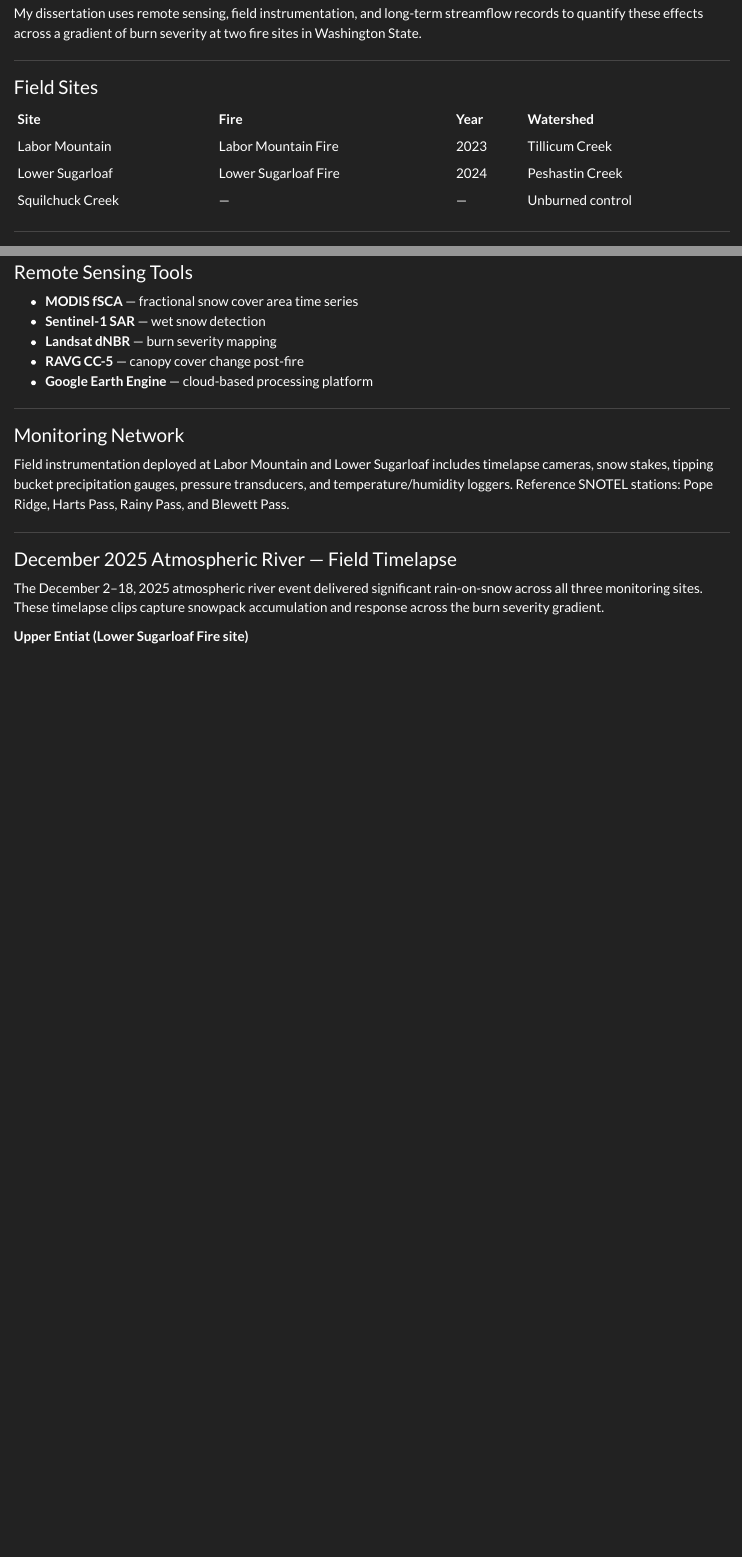
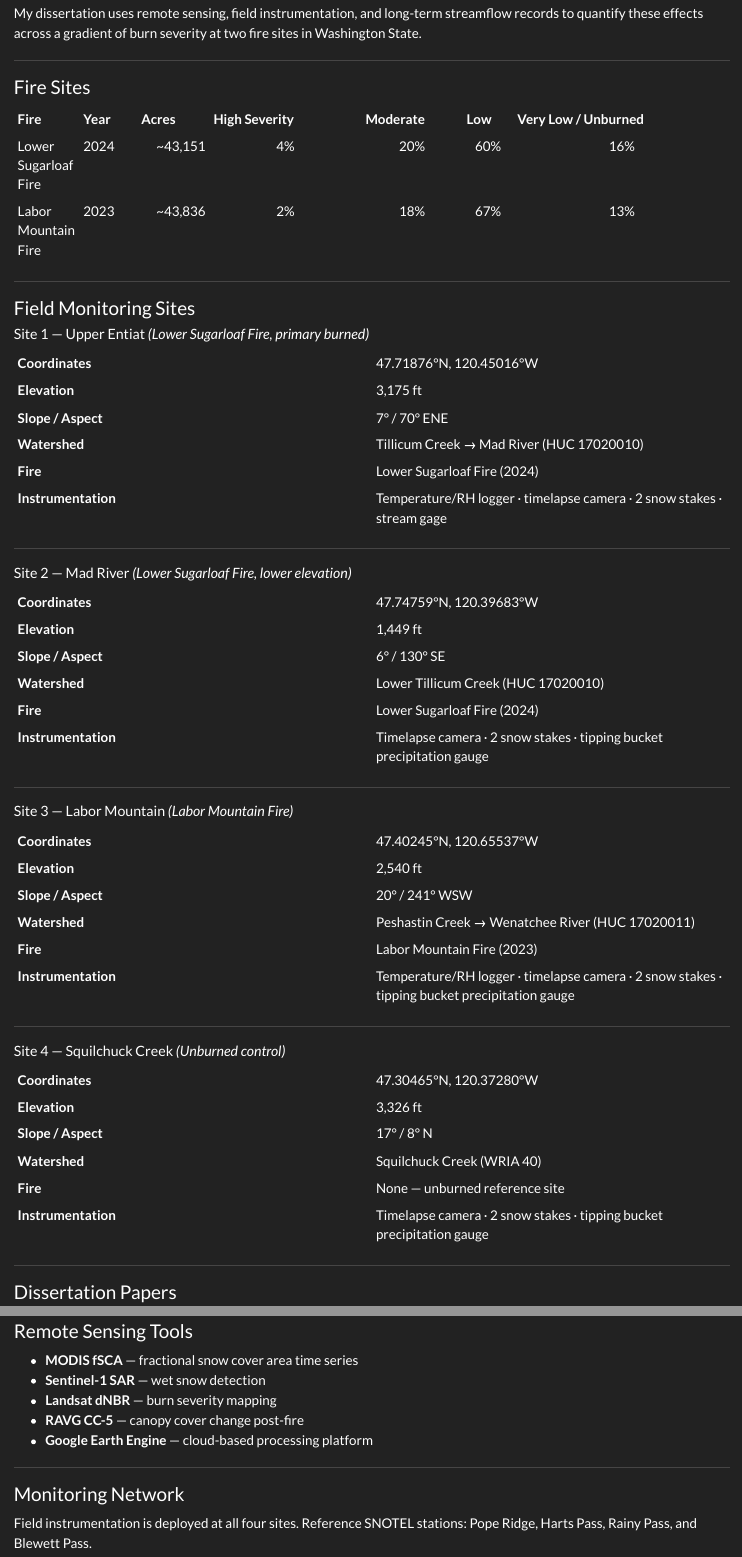
Before and after one commit to karenthdworsky/karenthdworsky.github.io, a Quarto document (research.qmd): the page in a window 1100 px wide, from 180 px down, and a second part further down, joined at a grey line. Rendered offline with R 4.5, knitr and Pandoc in place of Quarto, with nearby package versions.

Commit message:
Expand research page with detailed field site information
Add coordinates, elevation, slope/aspect, watershed, burn severity,
and instrumentation for all four monitoring sites. Fix watershed
assignments (Labor Mountain → Peshastin Creek; Lower Sugarloaf →
Tillicum Creek/Mad River). Add burn severity breakdown for both fires.
Label timelapse videos with site metadata.

Co-Authored-By: Claude Sonnet 4.6 <noreply@anthropic.com>

```diff
--- a/research.qmd
+++ b/research.qmd
@@ -18,20 +18,73 @@
 
 ---
 
-### Field Sites
+### Fire Sites
 
-| Site | Fire | Year | Watershed |
-|------|------|------|-----------|
-| Labor Mountain | Labor Mountain Fire | 2023 | Tillicum Creek |
-| Lower Sugarloaf | Lower Sugarloaf Fire | 2024 | Peshastin Creek |
-| Squilchuck Creek | — | — | Unburned control |
+| Fire | Year | Acres | High Severity | Moderate | Low | Very Low / Unburned |
+|------|------|------:|:-------------:|:--------:|:---:|:-------------------:|
+| Lower Sugarloaf Fire | 2024 | ~43,151 | 4% | 20% | 60% | 16% |
+| Labor Mountain Fire  | 2023 | ~43,836 | 2% | 18% | 67% | 13% |
+
+---
+
+### Field Monitoring Sites
+
+#### Site 1 — Upper Entiat *(Lower Sugarloaf Fire, primary burned)*
+
+| | |
+|:--|:--|
+| **Coordinates** | 47.71876°N, 120.45016°W |
+| **Elevation** | 3,175 ft |
+| **Slope / Aspect** | 7° / 70° ENE |
+| **Watershed** | Tillicum Creek → Mad River (HUC 17020010) |
+| **Fire** | Lower Sugarloaf Fire (2024) |
+| **Instrumentation** | Temperature/RH logger · timelapse camera · 2 snow stakes · stream gage |
+
+---
+
+#### Site 2 — Mad River *(Lower Sugarloaf Fire, lower elevation)*
+
+| | |
+|:--|:--|
+| **Coordinates** | 47.74759°N, 120.39683°W |
+| **Elevation** | 1,449 ft |
+| **Slope / Aspect** | 6° / 130° SE |
+| **Watershed** | Lower Tillicum Creek (HUC 17020010) |
+| **Fire** | Lower Sugarloaf Fire (2024) |
+| **Instrumentation** | Timelapse camera · 2 snow stakes · tipping bucket precipitation gauge |
+
+---
+
+#### Site 3 — Labor Mountain *(Labor Mountain Fire)*
+
+| | |
+|:--|:--|
+| **Coordinates** | 47.40245°N, 120.65537°W |
+| **Elevation** | 2,540 ft |
+| **Slope / Aspect** | 20° / 241° WSW |
+| **Watershed** | Peshastin Creek → Wenatchee River (HUC 17020011) |
+| **Fire** | Labor Mountain Fire (2023) |
+| **Instrumentation** | Temperature/RH logger · timelapse camera · 2 snow stakes · tipping bucket precipitation gauge |
+
+---
+
+#### Site 4 — Squilchuck Creek *(Unburned control)*
+
+| | |
+|:--|:--|
+| **Coordinates** | 47.30465°N, 120.37280°W |
+| **Elevation** | 3,326 ft |
+| **Slope / Aspect** | 17° / 8° N |
+| **Watershed** | Squilchuck Creek (WRIA 40) |
+| **Fire** | None — unburned reference site |
+| **Instrumentation** | Timelapse camera · 2 snow stakes · tipping bucket precipitation gauge |
 
 ---
 
 ### Dissertation Papers
 
 | | Topic | Key Data | Status |
-|-|-------|----------|--------|
+|:-|:------|:---------|:-------|
 | **Paper 1** | Does RAVG canopy loss predict spatial snowpack depletion during the December 2025 atmospheric river? | MODIS fSCA · Sentinel-1 SAR · Landsat dNBR · RAVG CC-5 | In progress |
 | **Paper 2** | Regional rain-on-snow detection across the western US | SNOTEL · MODIS · NWM | Planned |
 | **Paper 3** | Historical burned vs. unburned streamflow response — Eastern Cascades | USGS 15-min streamflow · MTBS 2009–2024 | Planned |
@@ -51,9 +104,7 @@
 
 ### Monitoring Network
 
-Field instrumentation deployed at Labor Mountain and Lower Sugarloaf includes
-timelapse cameras, snow stakes, tipping bucket precipitation gauges, pressure
-transducers, and temperature/humidity loggers. Reference SNOTEL stations:
+Field instrumentation is deployed at all four sites. Reference SNOTEL stations:
 Pope Ridge, Harts Pass, Rainy Pass, and Blewett Pass.
 
 ---
@@ -61,9 +112,8 @@
 ### December 2025 Atmospheric River — Field Timelapse
 
 The December 2–18, 2025 atmospheric river event delivered significant rain-on-snow
-across all three monitoring sites. These timelapse clips capture snowpack accumulation
+across all monitoring sites. These timelapse clips capture snowpack accumulation
 and response across the burn severity gradient.
 
 ::: {layout-ncol=1}
 
-**Upper Entiat (Lower Sugarloaf Fire site)**
```
Also changed, not shown: docs/search.json, research.qmd (5 more changed lines), 1 other file.
